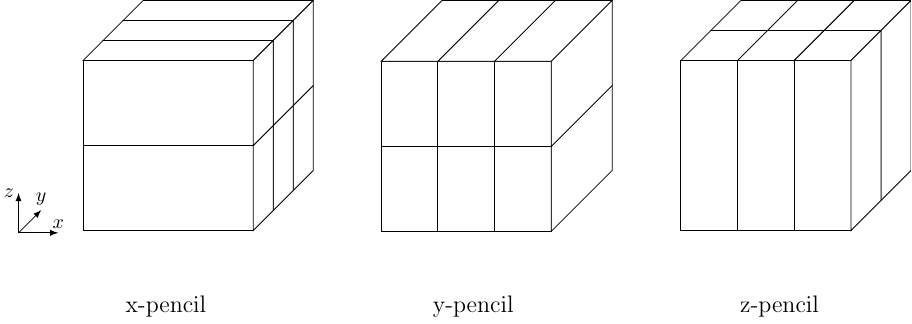
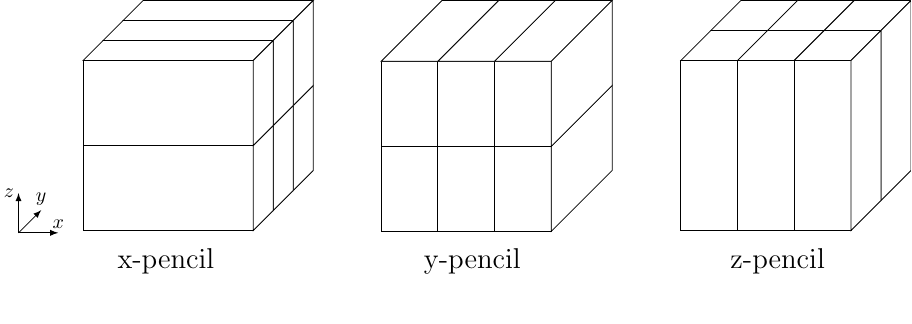
Before and after one commit to preiter93/pencil_decomp, a LaTeX figure (pics/pencil.tex): the whole page. Compiled offline with pdfLaTeX; a LaTeX package or settings file that is missing is left out.

Commit message:
first commit

```diff
--- a/pics/pencil.tex
+++ b/pics/pencil.tex
@@ -130,8 +130,8 @@
 \tikzcuboid{dimx=3,dimy=1,dimz=2, scalex=1,scalez=0.75,  scaley=3, shiftx=300};
 \tikzcuboid{dimx=3,dimy=2,dimz=1, scalex=1, scaley=1.5, scalez=1.52, shiftx=150};
 
-\node[](x) at (0.4,-2.4) {\large{x-pencil}};
-\node[right=3.75cm](y) at (x.east) {\large{y-pencil}};
-\node[right=3.75cm](z) at (y.east) {\large{z-pencil}};
+\node[](x) at (0.4,-1.6) {\Large{x-pencil}};
+\node[right=3.45cm](y) at (x.east) {\Large{y-pencil}};
+\node[right=3.45cm](z) at (y.east) {\Large{z-pencil}};
 \end{tikzpicture}
 \end{document}
```
Also changed, not shown: README.md, pics/pencil2.pdf, pics/pencil2.png (added), 1 other file.
